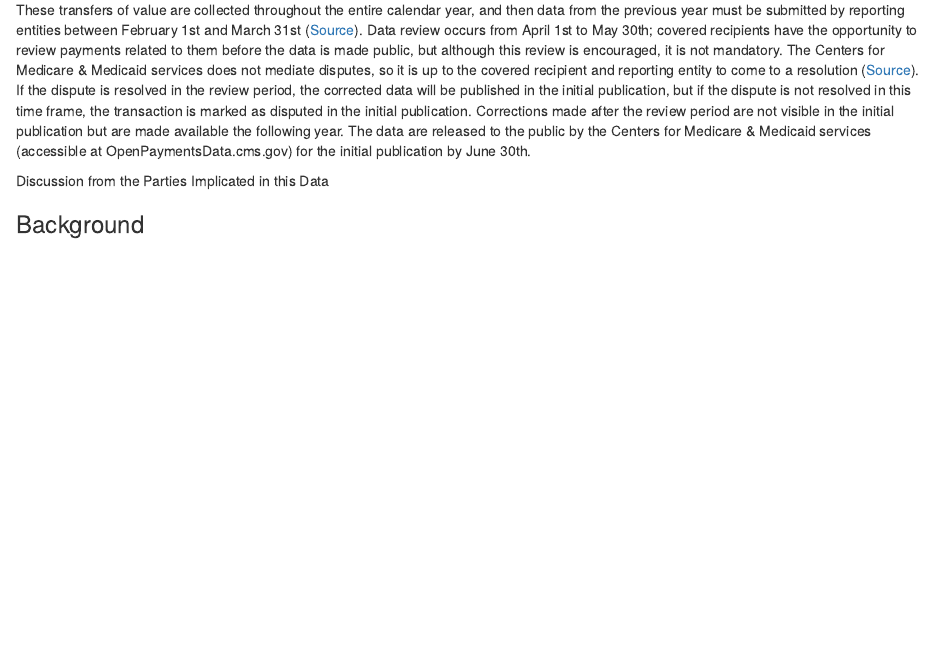
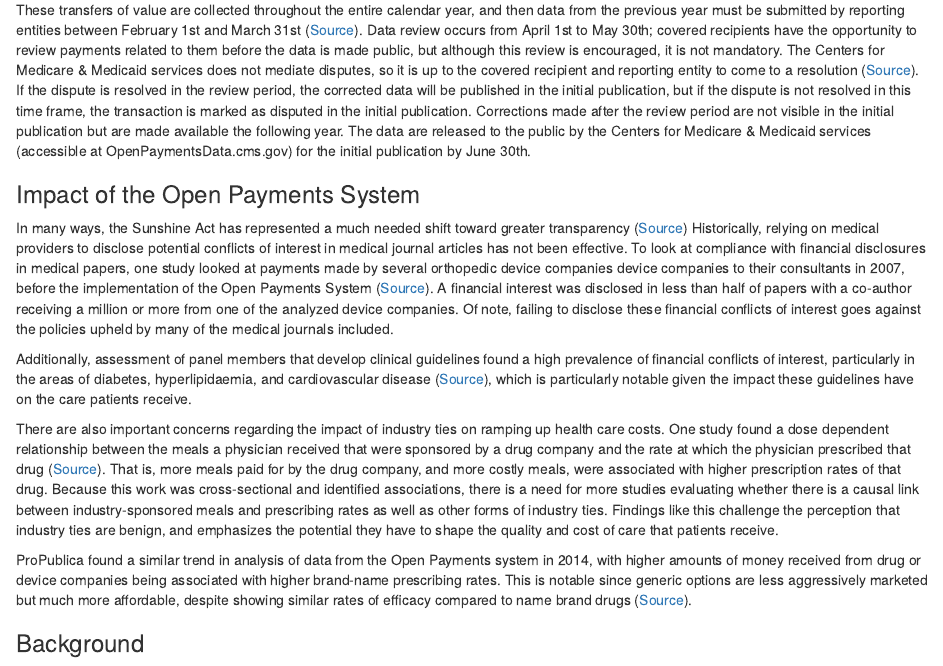
Before and after one commit to Critical-Data-Analysis-Group/dataset-guides, an R Markdown document (Open_Payments_Guide.Rmd): the page in a window 1100 px wide, from 900 px down. Rendered offline with R 4.5, knitr and Pandoc, with nearby package versions; drawn as R Markdown's standard HTML page in place of the format the file asks for.

Commit message:
add section
added section Impact of the Open Payments system, where I discuss several findings from the literature on transparency in the U.S. health care system

```diff
--- a/Open_Payments_Guide.Rmd
+++ b/Open_Payments_Guide.Rmd
@@ -36,8 +36,16 @@ These transfers of value are collected throughout the entire calendar year, and
 
 
 
+### Impact of the Open Payments System
 
-Discussion from the Parties Implicated in this Data
+In many ways, the Sunshine Act has represented a much needed shift toward greater transparency ([Source](https://www.statnews.com/2017/01/25/sunshine-act-physicians-conflict-of-interest/)) Historically, relying on medical providers to disclose potential conflicts of interest in medical journal articles has not been effective. To look at compliance with financial disclosures in medical papers, one study looked at payments made by several orthopedic device companies device companies to their consultants in 2007, before the implementation of the Open Payments System ([Source](https://jamanetwork.com/journals/jamainternalmedicine/fullarticle/226394)).
+A financial interest was disclosed in less than half of papers with a co-author receiving a million or more from one of the analyzed device companies. Of note, failing to disclose these financial conflicts of interest goes against the policies upheld by many of the medical journals included.
+
+Additionally, assessment of panel members that develop clinical guidelines found a high prevalence of financial conflicts of interest, particularly in the areas of diabetes, hyperlipidaemia, and cardiovascular disease ([Source](https://www.bmj.com/content/343/bmj.d5621)), which is particularly notable given the impact these guidelines have on the care patients receive.
+
+There are also important concerns regarding the impact of industry ties on ramping up health care costs. One study found a dose dependent relationship between the meals a physician received that were sponsored by a drug company and the rate at which the physician prescribed that drug ([Source](https://jamanetwork.com/journals/jamainternalmedicine/article-abstract/2528290)). That is, more meals paid for by the drug company, and more costly meals, were associated with higher prescription rates of that drug. Because this work was cross-sectional and identified associations, there is a need for more studies evaluating whether there is a causal link between industry-sponsored meals and prescribing rates as well as other forms of industry ties. Findings like this challenge the perception that industry ties are benign, and emphasizes the potential they have to shape the quality and cost of care that patients receive.
+
+ProPublica found a similar trend in analysis of data from the Open Payments system in 2014, with higher amounts of money received from drug or device companies being associated with higher brand-name prescribing rates. This is notable since generic options are less aggressively marketed but much more affordable, despite showing similar rates of efficacy compared to name brand drugs ([Source](https://www.fda.gov/drugs/generic-drugs/generic-drug-facts)).
 
 
 ### Background
```
